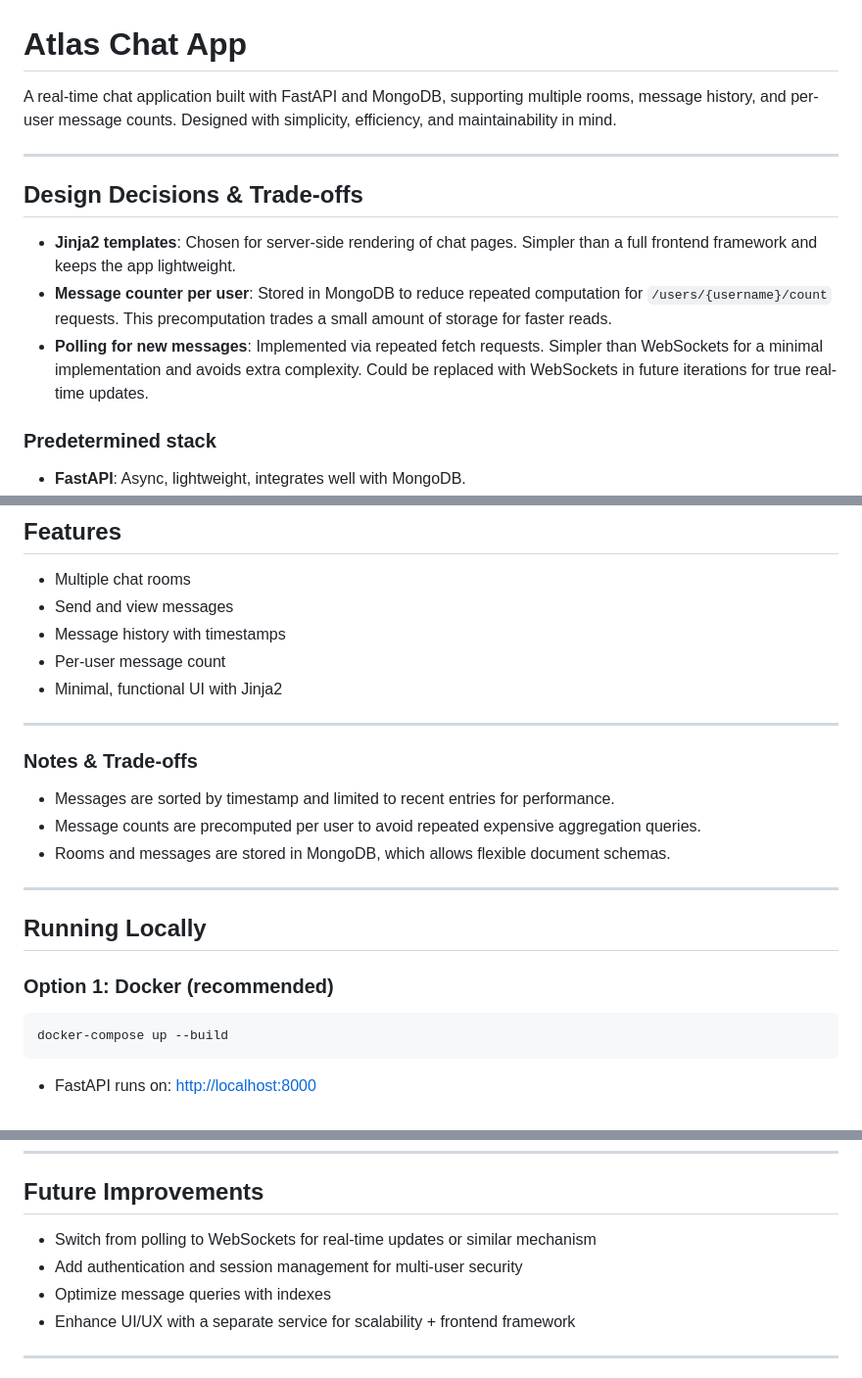
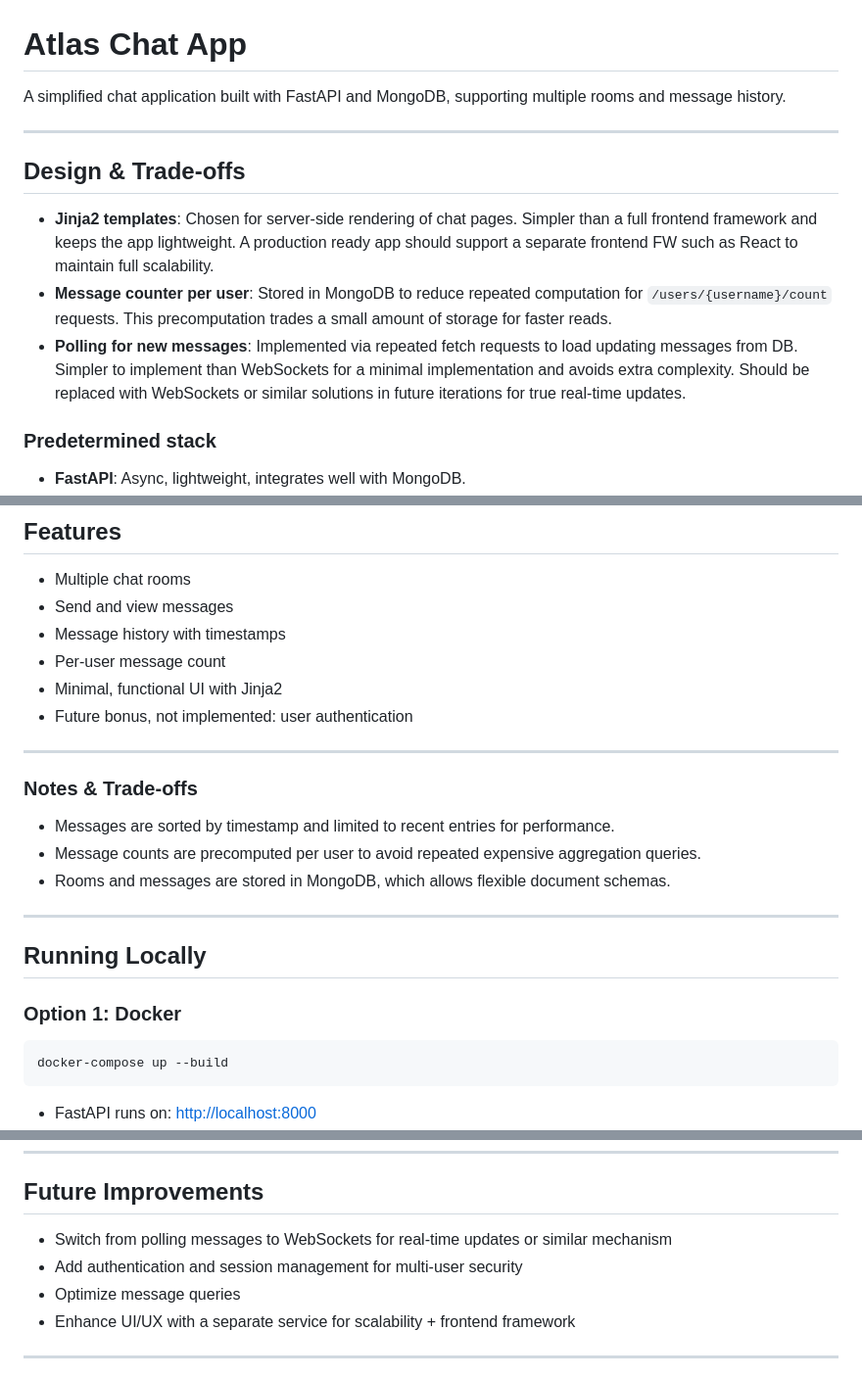
Before and after one commit to mit-hash/atlas-chat, a Markdown page: README.md, 3 parts joined by grey strips. Shown: that part at 98% size. GitHub-like rendering.

````diff
--- a/README.md
+++ b/README.md
@@ -1,15 +1,15 @@
 
 # Atlas Chat App
 
-A real-time chat application built with FastAPI and MongoDB, supporting multiple rooms, message history, and per-user message counts. Designed with simplicity, efficiency, and maintainability in mind.
+A simplified chat application built with FastAPI and MongoDB, supporting multiple rooms and message history.
 
 ---
 
-## Design Decisions & Trade-offs
+## Design & Trade-offs
 
-- **Jinja2 templates**: Chosen for server-side rendering of chat pages. Simpler than a full frontend framework and keeps the app lightweight.
+- **Jinja2 templates**: Chosen for server-side rendering of chat pages. Simpler than a full frontend framework and keeps the app lightweight. A production ready app should support a separate frontend FW such as React to maintain full scalability.
 - **Message counter per user**: Stored in MongoDB to reduce repeated computation for `/users/{username}/count` requests. This precomputation trades a small amount of storage for faster reads.
-- **Polling for new messages**: Implemented via repeated fetch requests. Simpler than WebSockets for a minimal implementation and avoids extra complexity. Could be replaced with WebSockets in future iterations for true real-time updates.
+- **Polling for new messages**: Implemented via repeated fetch requests to load updating messages from DB. Simpler to implement than WebSockets for a minimal implementation and avoids extra complexity. Should be replaced with WebSockets or similar solutions in future iterations for true real-time updates.
 
 ### Predetermined stack
 
@@ -25,6 +25,7 @@ A real-time chat application built with FastAPI and MongoDB, supporting multiple
 - Message history with timestamps
 - Per-user message count
 - Minimal, functional UI with Jinja2
+- Future bonus, not implemented: user authentication
 
 ---
 
@@ -38,7 +39,7 @@ A real-time chat application built with FastAPI and MongoDB, supporting multiple
 
 ## Running Locally
 
-### Option 1: Docker (recommended)
+### Option 1: Docker
 
 ```bash
 docker-compose up --build
@@ -71,9 +72,9 @@ uvicorn main:app --reload
 
 ## Future Improvements
 
-* Switch from polling to WebSockets for real-time updates or similar mechanism
+* Switch from polling messages to WebSockets for real-time updates or similar mechanism
 * Add authentication and session management for multi-user security
-* Optimize message queries with indexes
+* Optimize message queries
 * Enhance UI/UX with a separate service for scalability + frontend framework
 
 ---
````
Also changed, not shown: other parts of README.md (+1 -1 lines).
